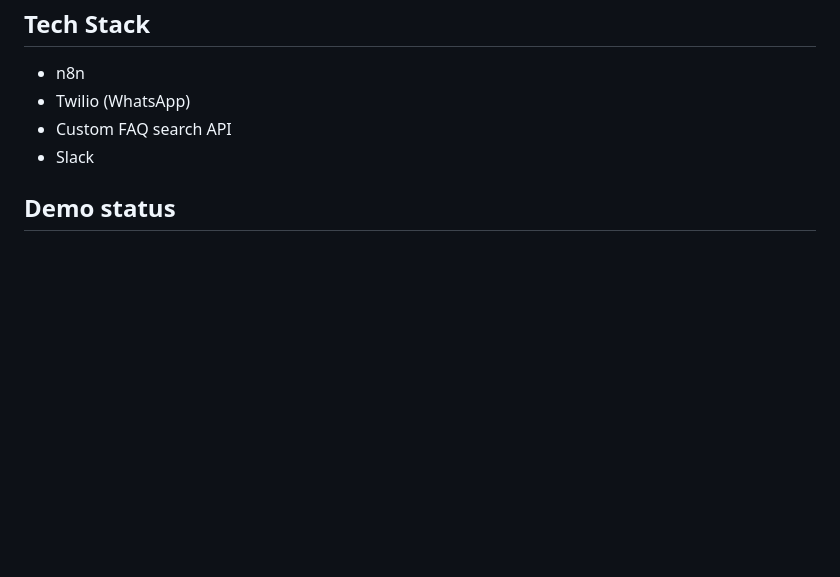
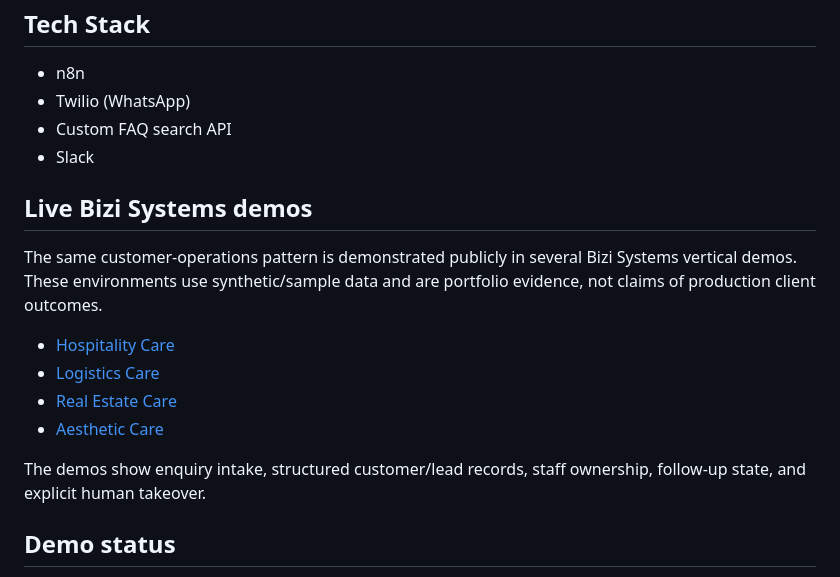
Before and after one commit to oyekola-ololade/whatsapp-support-bot, a Markdown page: README.md, the part around the change. Rendered like a GitHub page; blank space fills up the shorter version.

Commit message:
Add live Bizi Systems demo proof

```diff
--- a/README.md
+++ b/README.md
@@ -63,6 +63,17 @@ flowchart TD
 - Custom FAQ search API
 - Slack
 
+## Live Bizi Systems demos
+
+The same customer-operations pattern is demonstrated publicly in several Bizi Systems vertical demos. These environments use synthetic/sample data and are portfolio evidence, not claims of production client outcomes.
+
+- [Hospitality Care](https://bizi-hospitality-care-demo-production.up.railway.app)
+- [Logistics Care](https://bizi-logistics-care-demo-production.up.railway.app)
+- [Real Estate Care](https://bizi-real-estate-demo-production.up.railway.app)
+- [Aesthetic Care](https://bizi-aesthetic-care-demo-production.up.railway.app)
+
+The demos show enquiry intake, structured customer/lead records, staff ownership, follow-up state, and explicit human takeover.
+
 ## Demo status
 
 A configured live-run recording is not included yet. Credentials and service identifiers remain placeholders.
```
